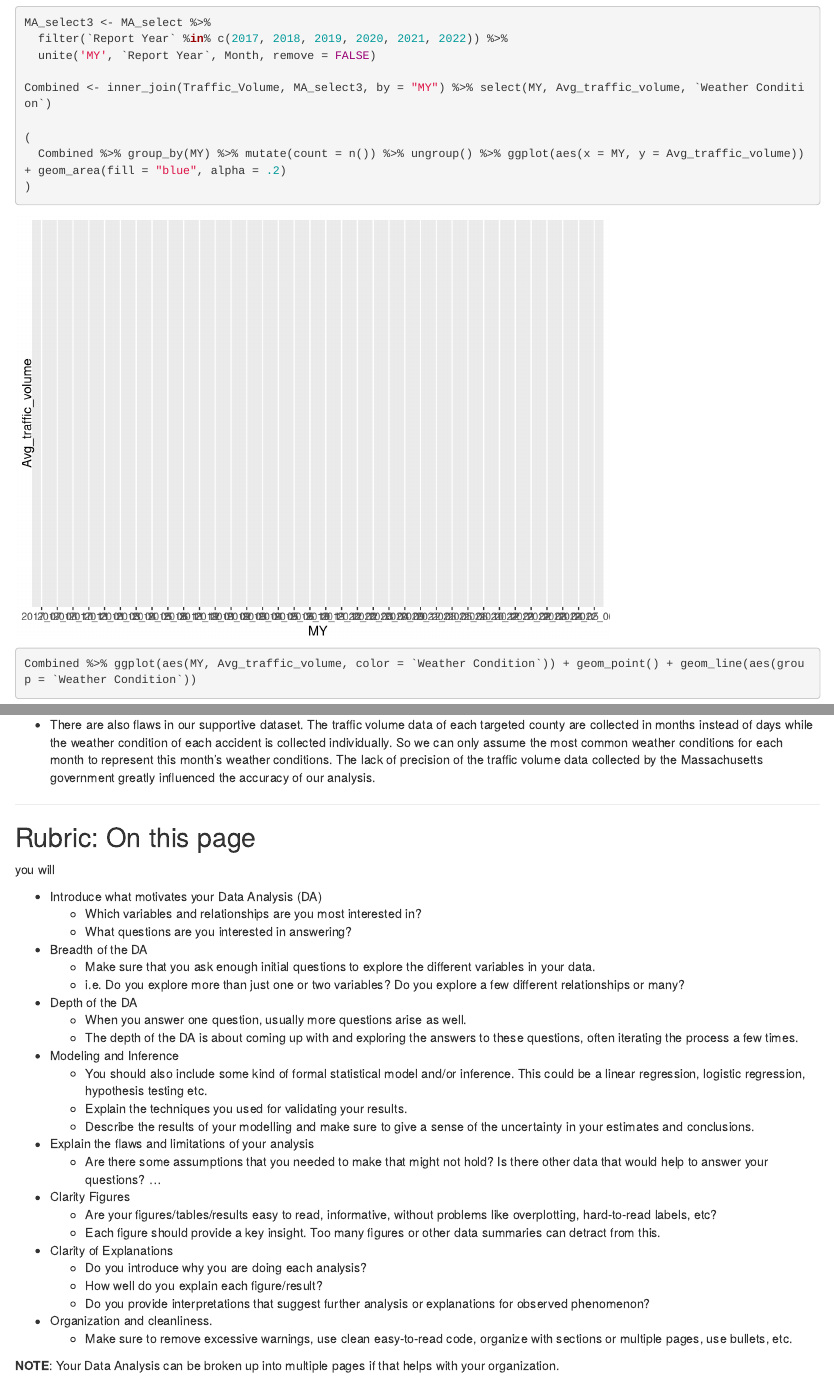
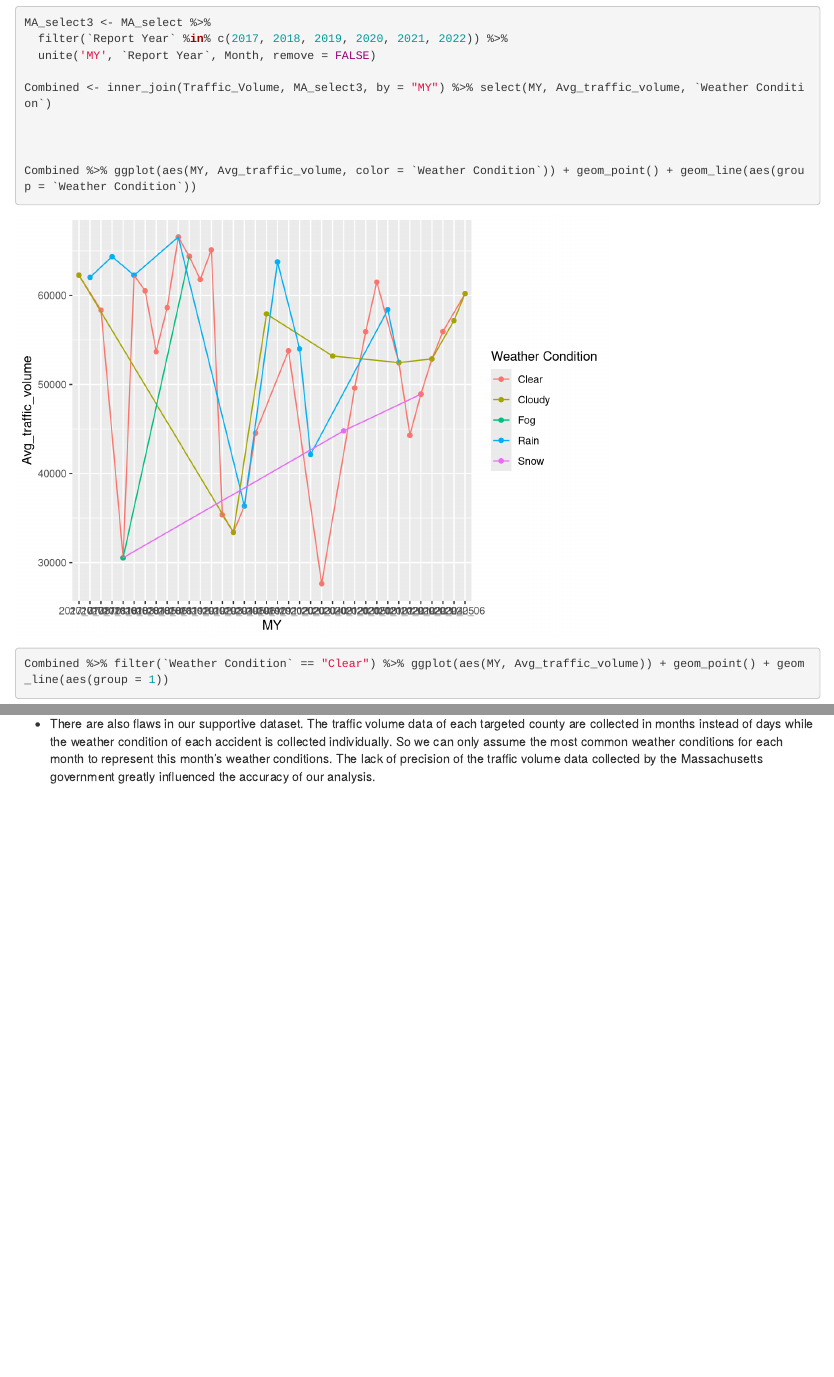
Before and after one commit to sussmanbu/ma4615-fa22-final-project-rrrrr, an R Markdown document (content/analysis.Rmd): the page in a window 1100 px wide, from 4130 px down, and a second part further down, joined at a grey line. Rendered offline with R 4.5, knitr and Pandoc, with nearby package versions.

Commit message:
analysis_20221130

```diff
--- a/content/analysis.Rmd
+++ b/content/analysis.Rmd
@@ -65,9 +65,7 @@ MA_select3 <- MA_select %>%
 
 Combined <- inner_join(Traffic_Volume, MA_select3, by = "MY") %>% select(MY, Avg_traffic_volume, `Weather Condition`)
 
-(
-  Combined %>% group_by(MY) %>% mutate(count = n()) %>% ungroup() %>% ggplot(aes(x = MY, y = Avg_traffic_volume))+ geom_area(fill = "blue", alpha = .2)
-)
+
 
 Combined %>% ggplot(aes(MY, Avg_traffic_volume, color = `Weather Condition`)) + geom_point() + geom_line(aes(group = `Weather Condition`))
 
@@ -97,37 +95,3 @@ MA_regression <- MA_select %>% group_by(`County Name`) %>% mutate(Accident_Count
 * There are also flaws in our supportive dataset. The traffic volume data of each targeted county are collected in months instead of days while the weather condition of each accident is collected individually. So we can only assume the most common weather conditions for each month to represent this month's weather conditions. The lack of precision of the traffic volume data collected by the Massachusetts government greatly influenced the accuracy of our analysis.
 
 -------
-
-
-## Rubric: On this page
-
-you will
-
-
-* Introduce what motivates your Data Analysis (DA)
-  * Which variables and relationships are you most interested in?
-  * What questions are you interested in answering?
-* Breadth of the DA
-  * Make sure that you ask enough initial questions to explore the different variables in your data.
-  * i.e. Do you explore more than just one or two variables? Do you explore a few different relationships or many?
-* Depth of the DA
-  * When you answer one question, usually more questions arise as well.
-  * The depth of the DA is about coming up with and exploring the answers to these questions, often iterating the process a few times.
-* Modeling and Inference
-  * You should also include some kind of formal statistical model and/or inference. This could be a linear regression, logistic regression, hypothesis testing etc.
-  * Explain the techniques you used for validating your results.
-  * Describe the results of your modelling and make sure to give a sense of the uncertainty in your estimates and conclusions.
-* Explain the flaws and limitations of your analysis
-  * Are there some assumptions that you needed to make that might not hold? Is there other data that would help to answer your questions? ...
-* Clarity Figures
-  * Are your figures/tables/results easy to read, informative, without problems like overplotting, hard-to-read labels, etc?
-  * Each figure should provide a key insight. Too many figures or other data summaries can detract from this.
-* Clarity of Explanations
-  * Do you introduce why you are doing each analysis?
-  * How well do you explain each figure/result?
-  * Do you provide interpretations that suggest further analysis or explanations for observed phenomenon?
-* Organization and cleanliness.
-  * Make sure to remove excessive warnings, use clean easy-to-read code, organize with sections or multiple pages, use bullets, etc.
-
-
-**NOTE**: Your Data Analysis can be broken up into multiple pages if that helps with your organization.
```
Also changed, not shown: content/analysis.html, static/analysis_files/figure-html/unnamed-chunk-4-1.png, static/analysis_files/figure-html/unnamed-chunk-4-2.png, static/analysis_files/figure-html/unnamed-chunk-4-3.png.
